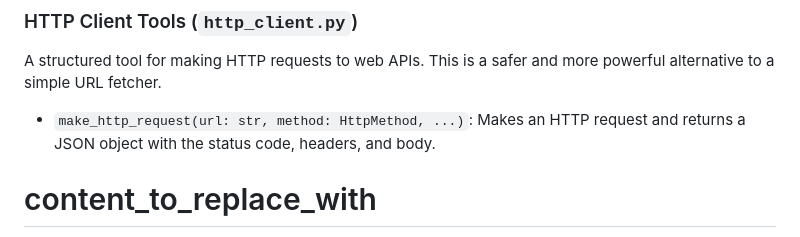
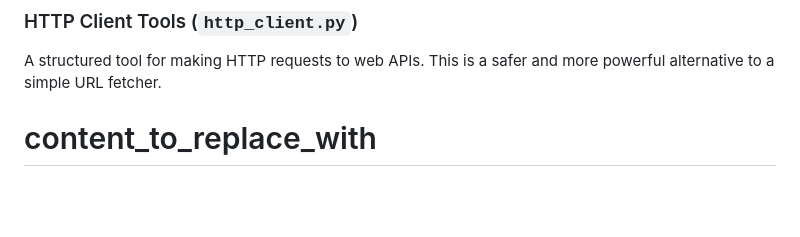
Before and after one commit to mattsta/pai, a Markdown page: docs/TOOLS.md, the part around the change. Rendered like a GitHub page; blank space fills up the shorter version.

```diff
--- a/docs/TOOLS.md
+++ b/docs/TOOLS.md
@@ -149,8 +149,6 @@ A set of powerful tools for code navigation and exploration, which depend on `fd
 
 A structured tool for making HTTP requests to web APIs. This is a safer and more powerful alternative to a simple URL fetcher.
 
-*   `make_http_request(url: str, method: HttpMethod, ...)`: Makes an HTTP request and returns a JSON object with the status code, headers, and body.
-
 content_to_replace_with
 =======
 content_to_replace_with
```
Also changed, not shown: docs/TOOL_TUTORIAL.md (+0 -1 lines).
